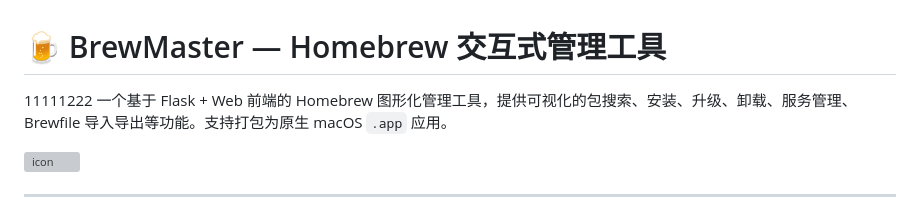
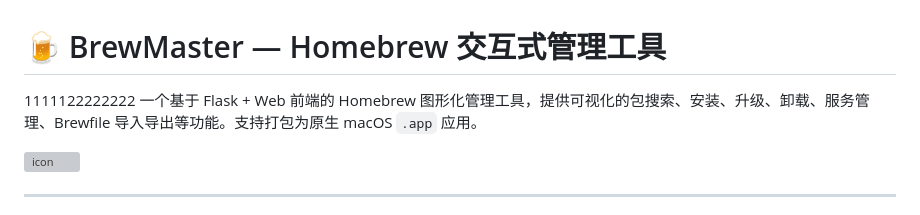
Before and after one commit to NatsuF/brew-gui, a Markdown page: README.md, the part around the change. GitHub-like rendering; grey boxes are pictures that could not be loaded.

```diff
--- a/README.md
+++ b/README.md
@@ -1,5 +1,5 @@
 # 🍺 BrewMaster — Homebrew 交互式管理工具
-11111222
+1111122222222
 一个基于 Flask + Web 前端的 Homebrew 图形化管理工具，提供可视化的包搜索、安装、升级、卸载、服务管理、Brewfile 导入导出等功能。支持打包为原生 macOS `.app` 应用。
 
 ![icon](assets/icon_1024.png)
```
